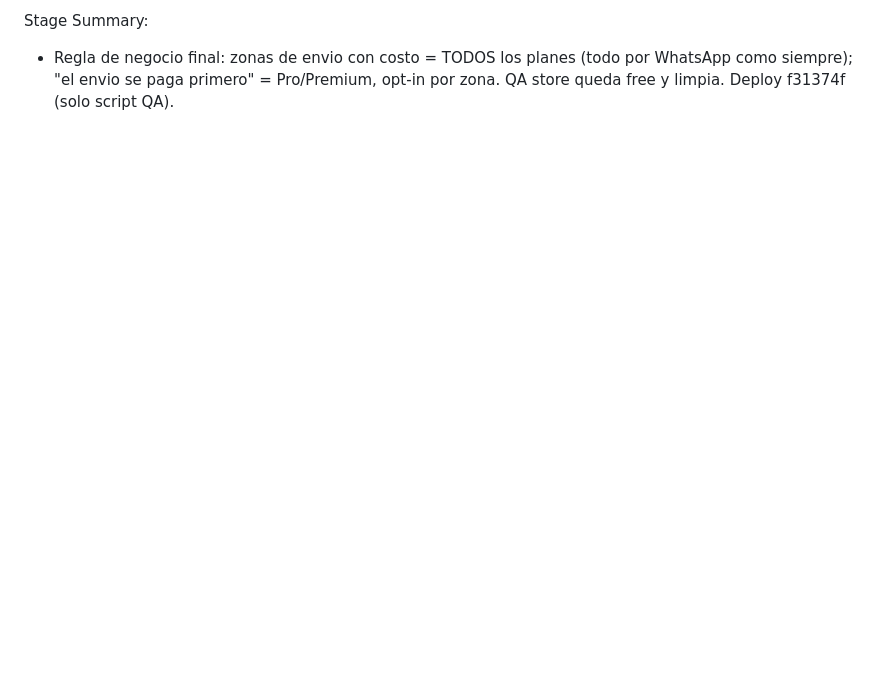
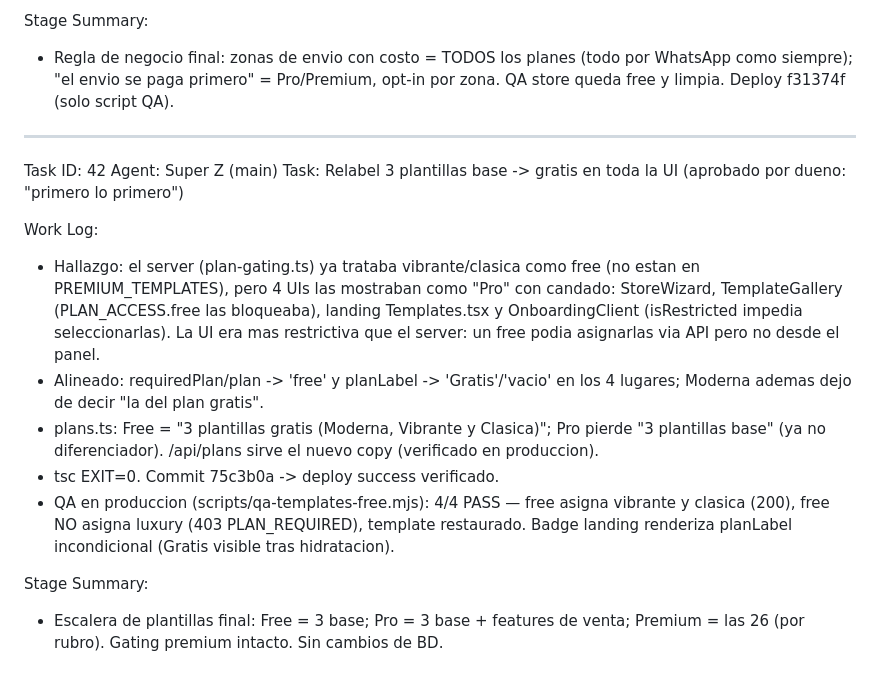
Before and after one commit to blackbox-adv/tiendaapp, a Markdown page: worklog.md, the part around the change. Drawn GitHub-style; blank space fills up the shorter version.

Commit message:
docs: worklog task 42

```diff
--- a/worklog.md
+++ b/worklog.md
@@ -746,3 +746,18 @@ Work Log:
 
 Stage Summary:
 - Regla de negocio final: zonas de envio con costo = TODOS los planes (todo por WhatsApp como siempre); "el envio se paga primero" = Pro/Premium, opt-in por zona. QA store queda free y limpia. Deploy f31374f (solo script QA).
+
+---
+Task ID: 42
+Agent: Super Z (main)
+Task: Relabel 3 plantillas base -> gratis en toda la UI (aprobado por dueno: "primero lo primero")
+
+Work Log:
+- Hallazgo: el server (plan-gating.ts) ya trataba vibrante/clasica como free (no estan en PREMIUM_TEMPLATES), pero 4 UIs las mostraban como "Pro" con candado: StoreWizard, TemplateGallery (PLAN_ACCESS.free las bloqueaba), landing Templates.tsx y OnboardingClient (isRestricted impedia seleccionarlas). La UI era mas restrictiva que el server: un free podia asignarlas via API pero no desde el panel.
+- Alineado: requiredPlan/plan -> 'free' y planLabel -> 'Gratis'/'vacio' en los 4 lugares; Moderna ademas dejo de decir "la del plan gratis".
+- plans.ts: Free = "3 plantillas gratis (Moderna, Vibrante y Clasica)"; Pro pierde "3 plantillas base" (ya no diferenciador). /api/plans sirve el nuevo copy (verificado en produccion).
+- tsc EXIT=0. Commit 75c3b0a -> deploy success verificado.
+- QA en produccion (scripts/qa-templates-free.mjs): 4/4 PASS — free asigna vibrante y clasica (200), free NO asigna luxury (403 PLAN_REQUIRED), template restaurado. Badge landing renderiza planLabel incondicional (Gratis visible tras hidratacion).
+
+Stage Summary:
+- Escalera de plantillas final: Free = 3 base; Pro = 3 base + features de venta; Premium = las 26 (por rubro). Gating premium intacto. Sin cambios de BD.
```
